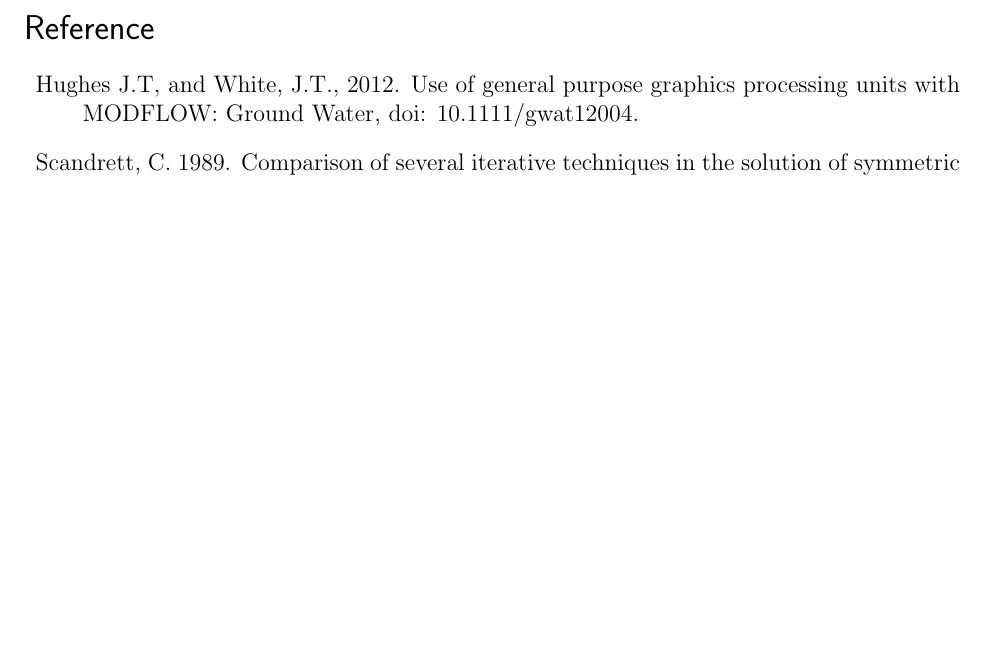
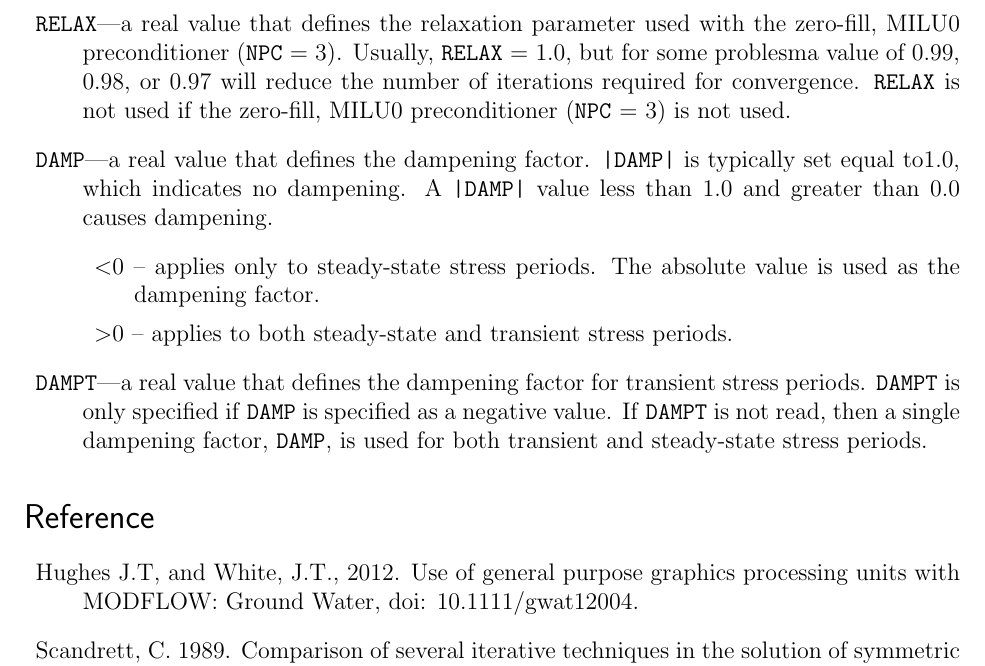
Before and after one commit to jdhughes-usgs/modflow-2005-upcg, a LaTeX document (doc/UPCGInputInstructions.tex): part of page 3 of 3, cut at the place of the change, the shorter picture padded with empty space. Compiled offline with pdfLaTeX.

Commit message:
Additional revisions to filling UPCG solution matrix for general MODFLOW problems.
Added relaxation option for MILU0 preconditioner and ability to dampen the solution with all preconditioners. See revised documentation for revisions to UPCGC dataset.

```diff
--- a/doc/UPCGInputInstructions.tex
+++ b/doc/UPCGInputInstructions.tex
@@ -78,6 +78,14 @@ The UPCG solver input file contains solver parameters, options, and variables. O
 
 \item \texttt{HCLOSE}---a real value that defines the head change criterion for convergence, in units of length. When the maximum absolute value of head change from all active model cells during an iteration is less than or equal to \texttt{HCLOSE}, and the criterion for \texttt{RCLOSE} is also satisfied (see below), iteration stops. \texttt{HCLOSE} must be greater than 0.0.
 \item \texttt{RCLOSE}---a real value that defines the residual criterion for convergence, in units of cubic length per time. The units for length and time are the same as established for all model data.  (See \texttt{LENUNI} and \texttt{ITMUNI} input variables in the Discretization File.)  When the maximum absolute value of the residual at all active model cells during an iteration is less than or equal to \texttt{RCLOSE}, and the criterion for \texttt{HCLOSE} is also satisfied (see above), iteration stops. \texttt{RCLOSE} must be greater than 0.0.
+\item \texttt{RELAX}---a real value that defines the relaxation parameter used with the zero-fill, MILU0 preconditioner (\texttt{NPC} = 3). Usually, \texttt{RELAX} = 1.0, but for some problesma value of 0.99, 0.98, or 0.97 will reduce the number of iterations required for convergence. \texttt{RELAX} is not used if the zero-fill, MILU0 preconditioner (\texttt{NPC} = 3) is not used.
+\item \texttt{DAMP}---a real value that defines the dampening factor. \texttt{|DAMP|} is typically set equal to1.0, which indicates no dampening. A \texttt{|DAMP|} value less than 1.0 and greater than 0.0 causes dampening.
+\begin{description}
+	\item $<$0 -- applies only to steady-state stress periods. The absolute value is used as the dampening factor.
+	\item $>$0 -- applies to both steady-state and transient stress periods.
+\end{description}
+\item \texttt{DAMPT}---a real value that defines the dampening factor for transient stress periods. \texttt{DAMPT} is only specified if \texttt{DAMP} is specified as a negative value. If \texttt{DAMPT} is not read, then a single dampening factor, \texttt{DAMP}, is used for both transient and steady-state stress periods.
+
 
 \end{description}
 
```
Also changed, not shown: doc/UPCGInputInstructions.pdf, doc/UPCGInputInstructions.tex (2 more changed lines), 6 other files.
